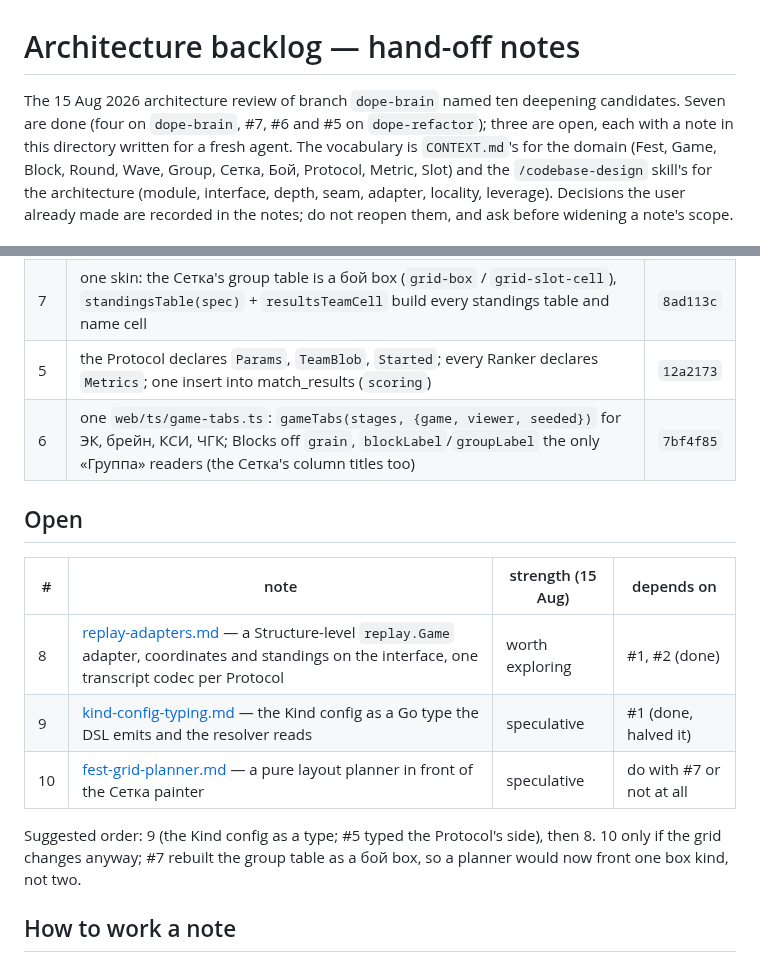
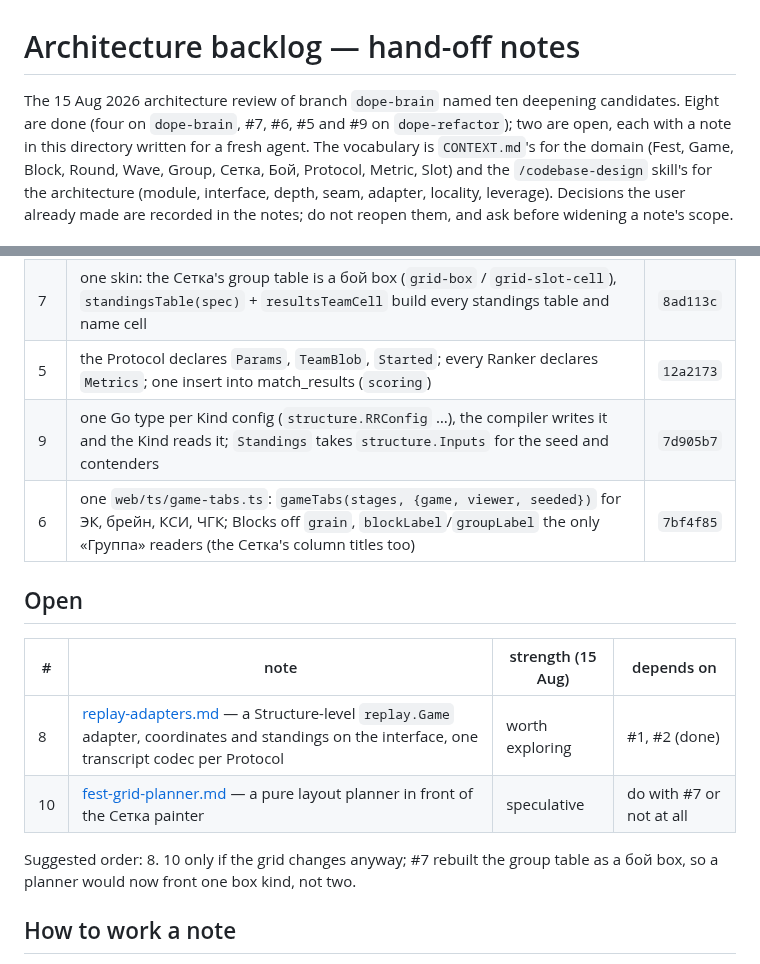
Before and after one commit to alexander-pecheny/dopesuite, a Markdown page: dope/docs/architecture-backlog.md, 2 parts joined by grey strips. Rendered like a GitHub page.

Commit message:
dope: the backlog marks #9 done

```diff
--- a/dope/docs/architecture-backlog.md
+++ b/dope/docs/architecture-backlog.md
@@ -1,9 +1,9 @@
 # Architecture backlog — hand-off notes
 
 The 15 Aug 2026 architecture review of branch `dope-brain` named ten
-deepening candidates. Seven are done (four on `dope-brain`, #7, #6 and #5 on
-`dope-refactor`); three are open, each with a note in this directory written
-for a fresh agent. The vocabulary is
+deepening candidates. Eight are done (four on `dope-brain`, #7, #6, #5 and #9
+on `dope-refactor`); two are open, each with a note in this directory
+written for a fresh agent. The vocabulary is
 `CONTEXT.md`'s for the domain (Fest, Game, Block, Round, Wave, Group, Сетка,
 Бой, Protocol, Metric, Slot) and the `/codebase-design` skill's for the
 architecture (module, interface, depth, seam, adapter, locality, leverage).
@@ -21,6 +21,7 @@ them, and ask before widening a note's scope.
 | — | Сетка geometry as tokens + `classcheck` geometry lint + verify matrix (from the 16 Aug phone review) | `74b1379` |
 | 7 | one skin: the Сетка's group table is a бой box (`grid-box` / `grid-slot-cell`), `standingsTable(spec)` + `resultsTeamCell` build every standings table and name cell | `8ad113c` |
 | 5 | the Protocol declares `Params`, `TeamBlob`, `Started`; every Ranker declares `Metrics`; one insert into match_results (`scoring`) | `12a2173` |
+| 9 | one Go type per Kind config (`structure.RRConfig` …), the compiler writes it and the Kind reads it; `Standings` takes `structure.Inputs` for the seed and contenders | `7d905b7` |
 | 6 | one `web/ts/game-tabs.ts`: `gameTabs(stages, {game, viewer, seeded})` for ЭК, брейн, КСИ, ЧГК; Blocks off `grain`, `blockLabel`/`groupLabel` the only «Группа» readers (the Сетка's column titles too) | `7bf4f85` |
 
 ## Open
@@ -28,11 +29,9 @@ them, and ask before widening a note's scope.
 | # | note | strength (15 Aug) | depends on |
 |---|---|---|---|
 | 8 | [replay-adapters.md](replay-adapters.md) — a Structure-level `replay.Game` adapter, coordinates and standings on the interface, one transcript codec per Protocol | worth exploring | #1, #2 (done) |
-| 9 | [kind-config-typing.md](kind-config-typing.md) — the Kind config as a Go type the DSL emits and the resolver reads | speculative | #1 (done, halved it) |
 | 10 | [fest-grid-planner.md](fest-grid-planner.md) — a pure layout planner in front of the Сетка painter | speculative | do with #7 or not at all |
 
-Suggested order: 9 (the Kind config as a type; #5 typed the Protocol's side),
-then 8. 10 only if the grid changes anyway; #7 rebuilt the group
+Suggested order: 8. 10 only if the grid changes anyway; #7 rebuilt the group
 table as a бой box, so a planner would now front one box kind, not two.
 
 ## How to work a note
```
